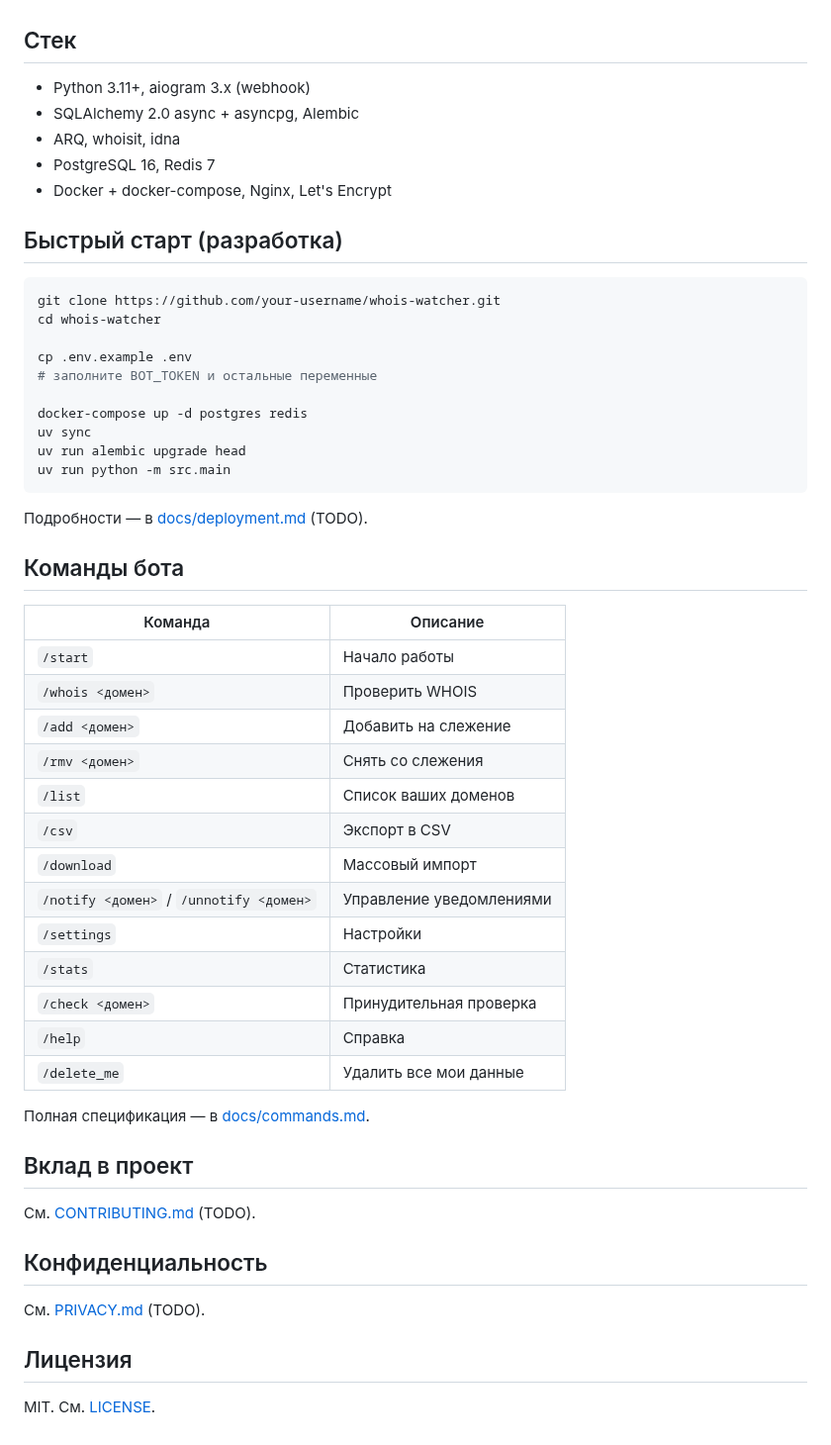
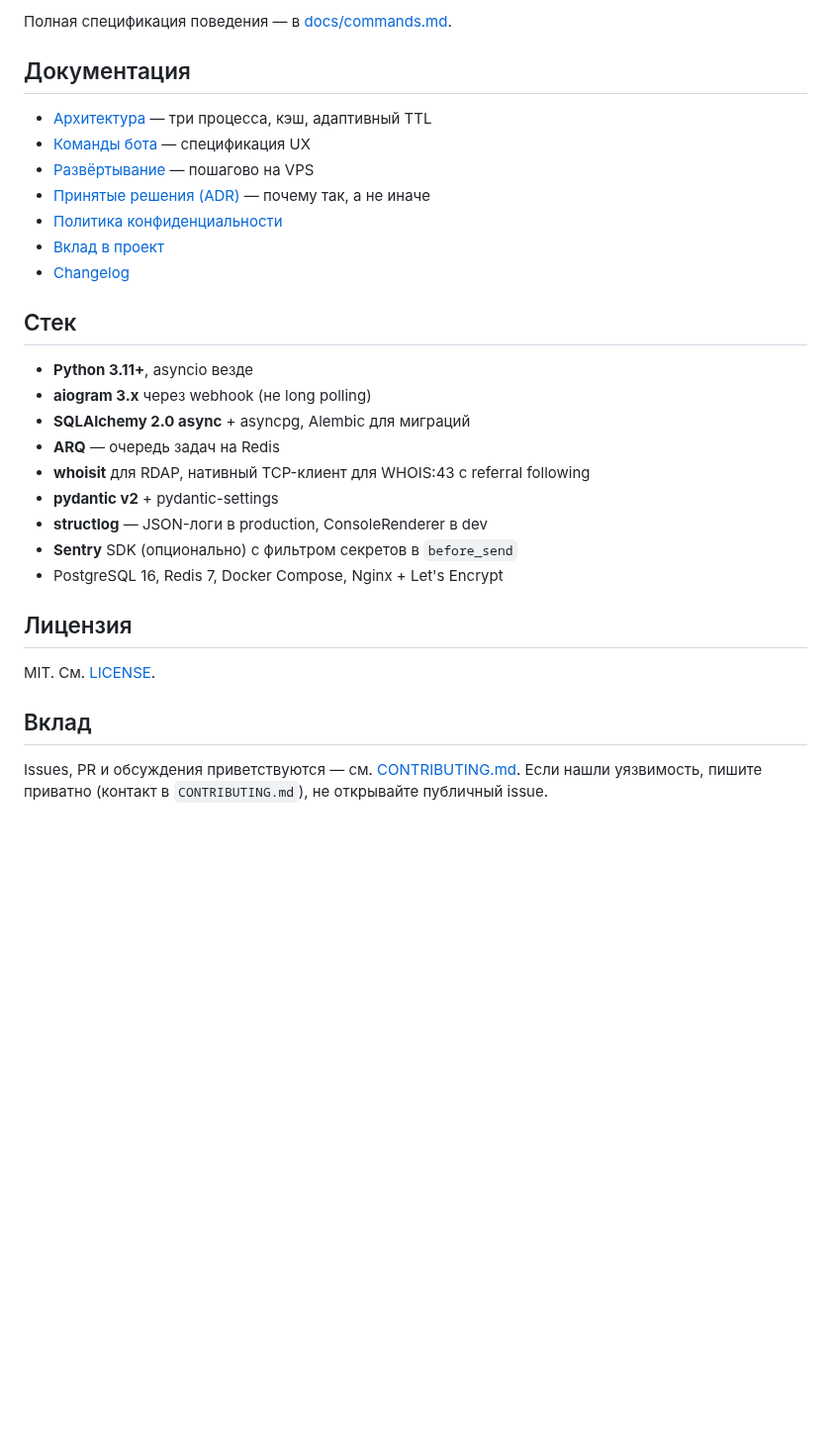
Before and after one commit to nmetluk/whois-watcher, a Markdown page: README.md, the part around one of its changes. Shown at 99% size. Rendered like a GitHub page; blank space fills up the shorter version.

````diff
--- a/README.md
+++ b/README.md
@@ -31,57 +76,33 @@
+Полная спецификация поведения — в [docs/commands.md](docs/commands.md).
+
+## Документация
+
+- [Архитектура](docs/architecture.md) — три процесса, кэш, адаптивный TTL
+- [Команды бота](docs/commands.md) — спецификация UX
+- [Развёртывание](docs/deployment.md) — пошагово на VPS
+- [Принятые решения (ADR)](docs/decisions.md) — почему так, а не иначе
+- [Политика конфиденциальности](PRIVACY.md)
+- [Вклад в проект](CONTRIBUTING.md)
+- [Changelog](CHANGELOG.md)
 
 ## Стек
 
-- Python 3.11+, aiogram 3.x (webhook)
-- SQLAlchemy 2.0 async + asyncpg, Alembic
-- ARQ, whoisit, idna
-- PostgreSQL 16, Redis 7
-- Docker + docker-compose, Nginx, Let's Encrypt
-
-## Быстрый старт (разработка)
-
-```bash
-git clone https://github.com/your-username/whois-watcher.git
-cd whois-watcher
-
-cp .env.example .env
-# заполните BOT_TOKEN и остальные переменные
-
-docker-compose up -d postgres redis
-uv sync
-uv run alembic upgrade head
-uv run python -m src.main
-```
-
-Подробности — в [docs/deployment.md](docs/deployment.md) (TODO).
-
-## Команды бота
-
-| Команда | Описание |
-|---------|----------|
-| `/start` | Начало работы |
-| `/whois <домен>` | Проверить WHOIS |
-| `/add <домен>` | Добавить на слежение |
-| `/rmv <домен>` | Снять со слежения |
-| `/list` | Список ваших доменов |
-| `/csv` | Экспорт в CSV |
-| `/download` | Массовый импорт |
-| `/notify <домен>` / `/unnotify <домен>` | Управление уведомлениями |
-| `/settings` | Настройки |
-| `/stats` | Статистика |
-| `/check <домен>` | Принудительная проверка |
-| `/help` | Справка |
-| `/delete_me` | Удалить все мои данные |
-
-Полная спецификация — в [docs/commands.md](docs/commands.md).
-
-## Вклад в проект
-
-См. [CONTRIBUTING.md](CONTRIBUTING.md) (TODO).
-
-## Конфиденциальность
-
-См. [PRIVACY.md](PRIVACY.md) (TODO).
+- **Python 3.11+**, asyncio везде
+- **aiogram 3.x** через webhook (не long polling)
+- **SQLAlchemy 2.0 async** + asyncpg, Alembic для миграций
+- **ARQ** — очередь задач на Redis
+- **whoisit** для RDAP, нативный TCP-клиент для WHOIS:43 с referral following
+- **pydantic v2** + pydantic-settings
+- **structlog** — JSON-логи в production, ConsoleRenderer в dev
+- **Sentry** SDK (опционально) с фильтром секретов в `before_send`
+- PostgreSQL 16, Redis 7, Docker Compose, Nginx + Let's Encrypt
 
 ## Лицензия
 
 MIT. См. [LICENSE](LICENSE).
+
+## Вклад
+
+Issues, PR и обсуждения приветствуются — см. [CONTRIBUTING.md](CONTRIBUTING.md).
+Если нашли уязвимость, пишите приватно (контакт в `CONTRIBUTING.md`),
+не открывайте публичный issue.
````
Also changed, not shown: other parts of README.md (+63 -18 lines), README.en.md (added, +107 -0 lines).
